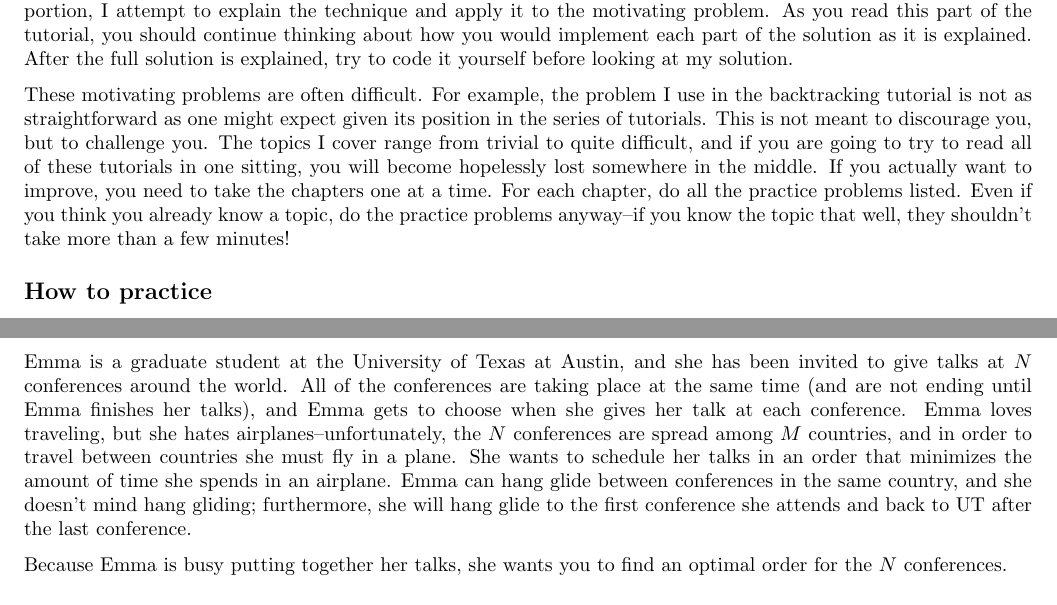
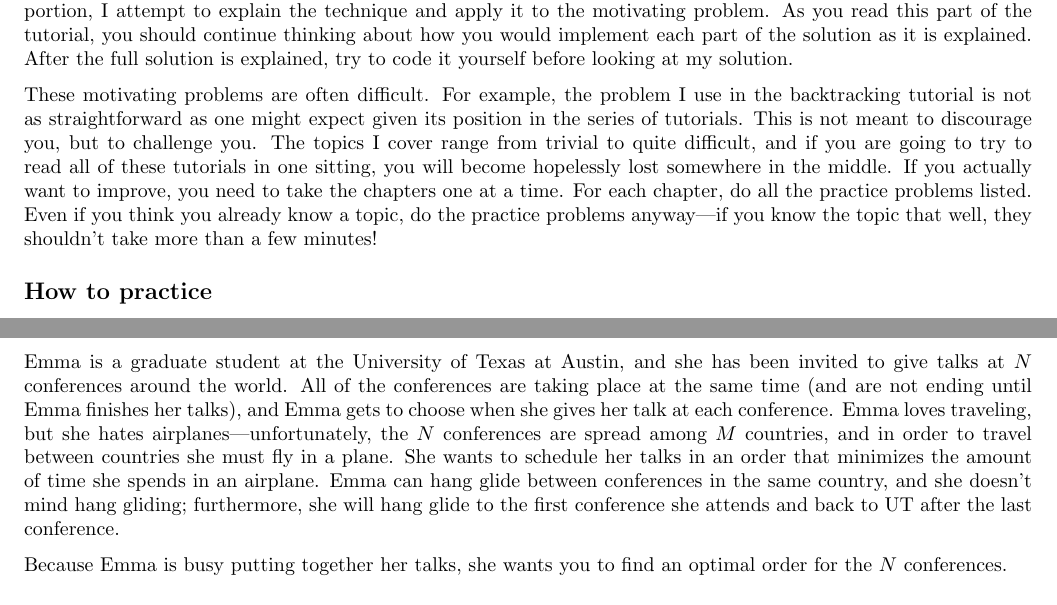
Before and after one commit to masonsbro/competitive-programming-notes, a LaTeX document (Tutorials/LaTeX/src/All.tex, which reads Tutorials/LaTeX/src/content/Backtracking_content.tex, Tutorials/LaTeX/src/content/Introduction_content.tex): two parts of pages 3 and 5 of 10, joined at a grey line, cut so that both start at the same text. Compiled offline with pdfLaTeX.

Commit message:
Fix em dash

```diff
--- a/Tutorials/LaTeX/src/content/Backtracking_content.tex
+++ b/Tutorials/LaTeX/src/content/Backtracking_content.tex
@@ -4,7 +4,7 @@
 
 \subsubsection*{Description}
 
-Emma is a graduate student at the University of Texas at Austin, and she has been invited to give talks at $N$ conferences around the world. All of the conferences are taking place at the same time (and are not ending until Emma finishes her talks), and Emma gets to choose when she gives her talk at each conference. Emma loves traveling, but she hates airplanes--unfortunately, the $N$ conferences are spread among $M$ countries, and in order to travel between countries she must fly in a plane. She wants to schedule her talks in an order that minimizes the amount of time she spends in an airplane. Emma can hang glide between conferences in the same country, and she doesn't mind hang gliding; furthermore, she will hang glide to the first conference she attends and back to UT after the last conference.
+Emma is a graduate student at the University of Texas at Austin, and she has been invited to give talks at $N$ conferences around the world. All of the conferences are taking place at the same time (and are not ending until Emma finishes her talks), and Emma gets to choose when she gives her talk at each conference. Emma loves traveling, but she hates airplanes---unfortunately, the $N$ conferences are spread among $M$ countries, and in order to travel between countries she must fly in a plane. She wants to schedule her talks in an order that minimizes the amount of time she spends in an airplane. Emma can hang glide between conferences in the same country, and she doesn't mind hang gliding; furthermore, she will hang glide to the first conference she attends and back to UT after the last conference.
 
 Because Emma is busy putting together her talks, she wants you to find an optimal order for the $N$ conferences.
 
--- a/Tutorials/LaTeX/src/content/Introduction_content.tex
+++ b/Tutorials/LaTeX/src/content/Introduction_content.tex
@@ -12,7 +12,7 @@ These tutorials provide what I would consider an accelerated introduction to com
 
 Each tutorial starts with a motivating problem. I encourage you to read this problem and think about how you would solve it. After working on it for 10-15 minutes, you can read the discussion that follows. In the discussion portion, I attempt to explain the technique and apply it to the motivating problem. As you read this part of the tutorial, you should continue thinking about how you would implement each part of the solution as it is explained. After the full solution is explained, try to code it yourself before looking at my solution.
 
-These motivating problems are often difficult. For example, the problem I use in the backtracking tutorial is not as straightforward as one might expect given its position in the series of tutorials. This is not meant to discourage you, but to challenge you. The topics I cover range from trivial to quite difficult, and if you are going to try to read all of these tutorials in one sitting, you will become hopelessly lost somewhere in the middle. If you actually want to improve, you need to take the chapters one at a time. For each chapter, do all the practice problems listed. Even if you think you already know a topic, do the practice problems anyway--if you know the topic that well, they shouldn't take more than a few minutes!
+These motivating problems are often difficult. For example, the problem I use in the backtracking tutorial is not as straightforward as one might expect given its position in the series of tutorials. This is not meant to discourage you, but to challenge you. The topics I cover range from trivial to quite difficult, and if you are going to try to read all of these tutorials in one sitting, you will become hopelessly lost somewhere in the middle. If you actually want to improve, you need to take the chapters one at a time. For each chapter, do all the practice problems listed. Even if you think you already know a topic, do the practice problems anyway---if you know the topic that well, they shouldn't take more than a few minutes!
 
 \subsection*{How to practice}
 
```
